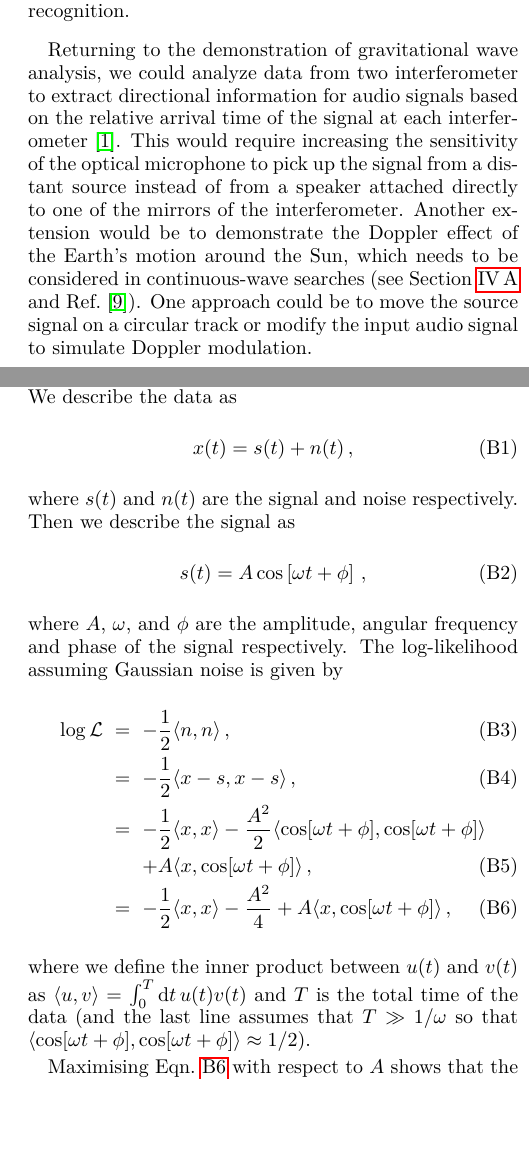
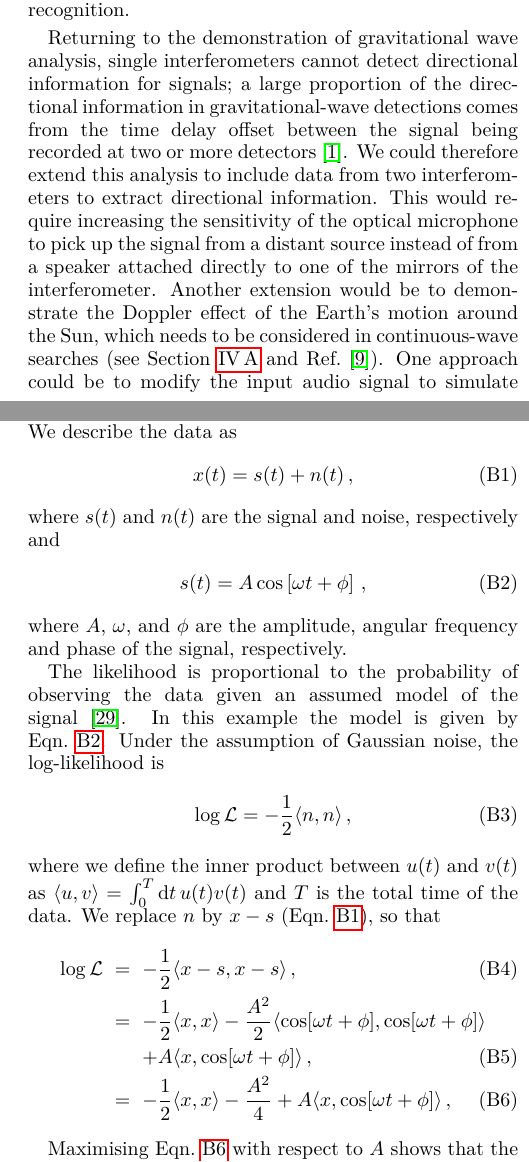
Before and after one commit to daccordeon/gravexplain, a LaTeX paper (paper/paper_main.tex, which reads paper/ifo-appendix.tex, paper/ifo-futureWork.tex): two parts of the columns of pages 10 and 11 of 12, joined at a grey line, cut so that both start at the same text, the shorter picture padded with empty space. Compiled offline with pdfLaTeX.

Commit message:
editing appendix and working on editor comments

```diff
--- a/paper/ifo-appendix.tex
+++ b/paper/ifo-appendix.tex
@@ -84,13 +84,32 @@ In this appendix, we demonstrate the modulus of the Fourier transform is an appr
 We describe the data as
 \begin{equation}
 x(t) = s(t) + n(t)\,,
+\label{eqn:GNdata}
 \end{equation}
-where $s(t)$ and $n(t)$ are the signal and noise respectively.
-Then we describe the signal as
+where $s(t)$ and $n(t)$ are the signal and noise, respectively and
 \begin{equation}
 s(t) = A \cos\left[{\omega t + \phi}\right]\,,
+\label{eqn:GNmodel}
 \end{equation}
-where $A$, $\omega$, and $\phi$ are the amplitude, angular frequency and phase of the signal respectively.
+where $A$, $\omega$, and $\phi$ are the amplitude, angular frequency and phase of the signal, respectively.
+
+The likelihood is proportional to the probability of observing the data given an assumed model of the signal~\cite{Jaynes:2003}.
+In this example the model is given by Eqn.~\ref{eqn:GNmodel}.
+Under the assumption of Gaussian noise, the log-likelihood is
+\begin{equation}
+\log \mathcal{L} = -\frac{1}{2}\ip{n}{n}\,,
+\end{equation}
+where we define the inner product between $u(t)$ and $v(t)$ as $\ip{u}{v} = \int_0^T \mathrm{d} t \, u(t) v(t) $ and $T$ is the total time of the data.
+We replace $n$ by $x-s$ (Eqn.~\ref{eqn:GNdata}), so that
+\begin{eqnarray}
+\log \mathcal{L} &=& -\frac{1}{2}\ip{x-s}{x-s}\,, \\
+                 &=& -\frac{1}{2}\ip{x}{x} - \frac{A^2}{2} \ip{\cos[\omega t + \phi]}{\cos[\omega t + \phi]} \nonumber\\
+                 &&+ A \ip{x}{\cos[\omega t + \phi]}\,,\\
+                 &=& -\frac{1}{2}\ip{x}{x} - \frac{A^2}{4} + A \ip{x}{\cos[\omega t + \phi]}\,,\label{eqn:logLike}
+\end{eqnarray}
+
+
+\begin{comment}
 The log-likelihood assuming Gaussian noise is given by
 \begin{eqnarray}
 \log \mathcal{L} &=& -\frac{1}{2}\ip{n}{n}\,, \\
--- a/paper/ifo-futureWork.tex
+++ b/paper/ifo-futureWork.tex
@@ -41,10 +41,11 @@ A WT provides both time and frequency information, making it easier to pinpoint
 In Refs.~\cite{tufekci2000feature,agbinya1996discrete}, WT methods are proposed for speech recognition.
 
 
-Returning to the demonstration of gravitational wave analysis, we could analyze data from two interferometer to extract directional information for audio signals based on the relative arrival time of the signal at each interferometer~\cite{GW150914}.
+Returning to the demonstration of gravitational wave analysis, single interferometers cannot detect directional information for signals; a large proportion of the directional information in gravitational-wave detections comes from the time delay offset between the signal being recorded at two or more detectors~\cite{GW150914}.
+We could therefore extend this analysis to include data from two interferometers to extract directional information.
 This would require increasing the sensitivity of the optical microphone to pick up the signal from a distant source instead of from a speaker attached directly to one of the mirrors of the interferometer.
 Another extension would be to demonstrate the Doppler effect of the Earth's motion around the Sun, which needs to be considered in continuous-wave searches (see Section~\ref{sec:realCWSearches} and Ref.~\cite{JKS:1998}).
-One approach could be to move the source signal on a circular track or modify the input audio signal to simulate Doppler modulation.
+One approach could be to modify the input audio signal to simulate Doppler modulation.
 
 
 \end{document}
```
Also changed, not shown: paper/ifoDemoBib.bib (+10 -0 lines), paper/responseRound2/AJPResponseLetter.tex (+19 -5 lines), paper/ifo-appendix.tex (3 more changed lines).
